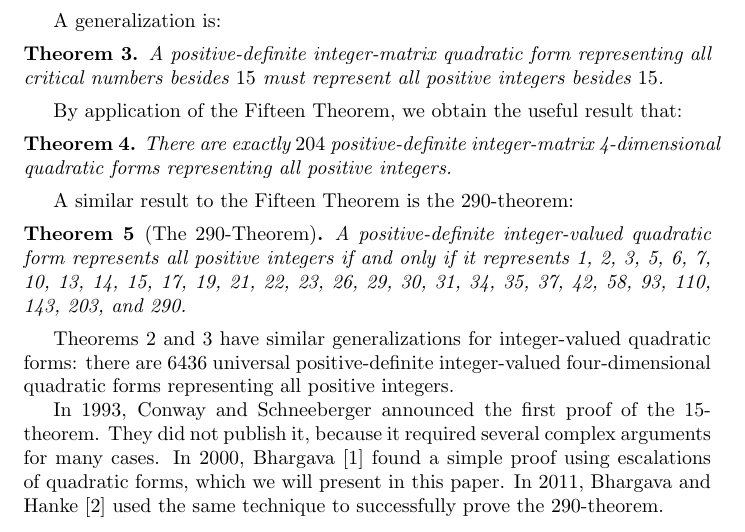
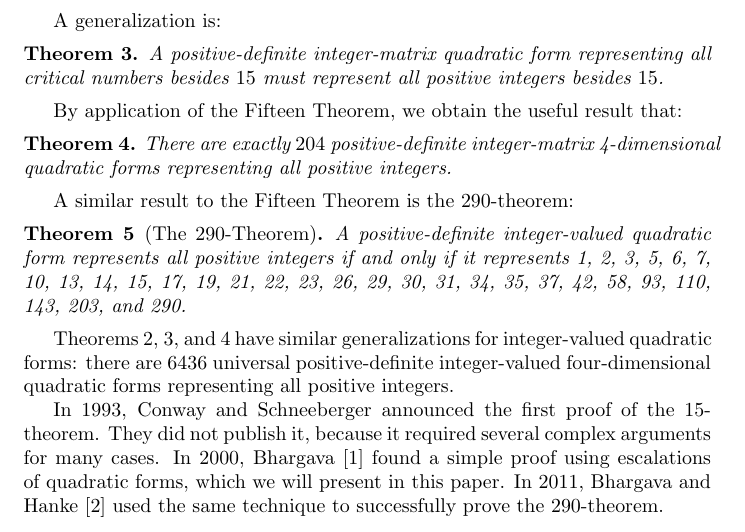
Before and after one commit to my-cen/math-254a-term-paper, a LaTeX document (term_paper.tex): part of page 1 of 8, cut so that both start at the same text. Compiled offline with pdfLaTeX.

Commit message:
Update term_paper.tex

```diff
--- a/term_paper.tex
+++ b/term_paper.tex
@@ -67,7 +67,7 @@ A similar result to the Fifteen Theorem is the 290-theorem:
 \begin{thm}[The 290-Theorem]
     A positive-definite integer-valued quadratic form represents all positive integers if and only if it represents 1, 2, 3, 5, 6, 7, 10, 13, 14, 15, 17, 19, 21, 22, 23, 26, 29, 30, 31, 34, 35, 37, 42, 58, 93, 110, 143, 203, and 290.
 \end{thm}
-Theorems 2 and 3 have similar generalizations for integer-valued quadratic forms: there are 6436 universal positive-definite integer-valued four-dimensional quadratic forms representing all positive integers.
+Theorems \ref{critnumsneeded}, \ref{15thmgeneral}, and \ref{universal 4d} have similar generalizations for integer-valued quadratic forms: there are 6436 universal positive-definite integer-valued four-dimensional quadratic forms representing all positive integers.
 
 In 1993, Conway and Schneeberger announced the first proof of the $15$-theorem. They did not publish it, because it required several complex arguments for many cases. In 2000, Bhargava \cite{fifteen} found a simple proof using escalations of quadratic forms, which we will present in this paper. In 2011, Bhargava and Hanke \cite{twoninety} used the same technique to successfully prove the 290-theorem.
 
```
Also changed, not shown: term_paper.tex (2 more changed lines).
